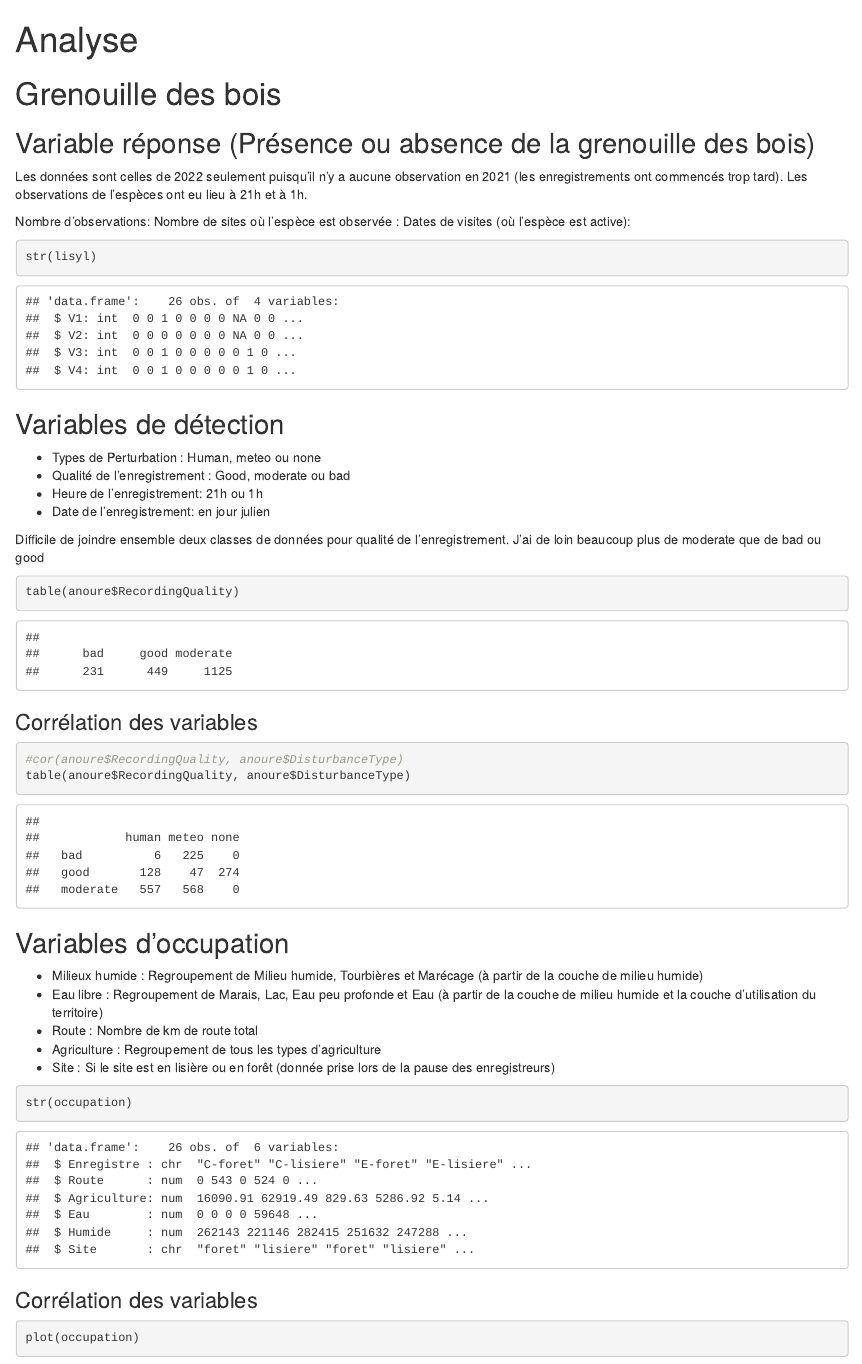
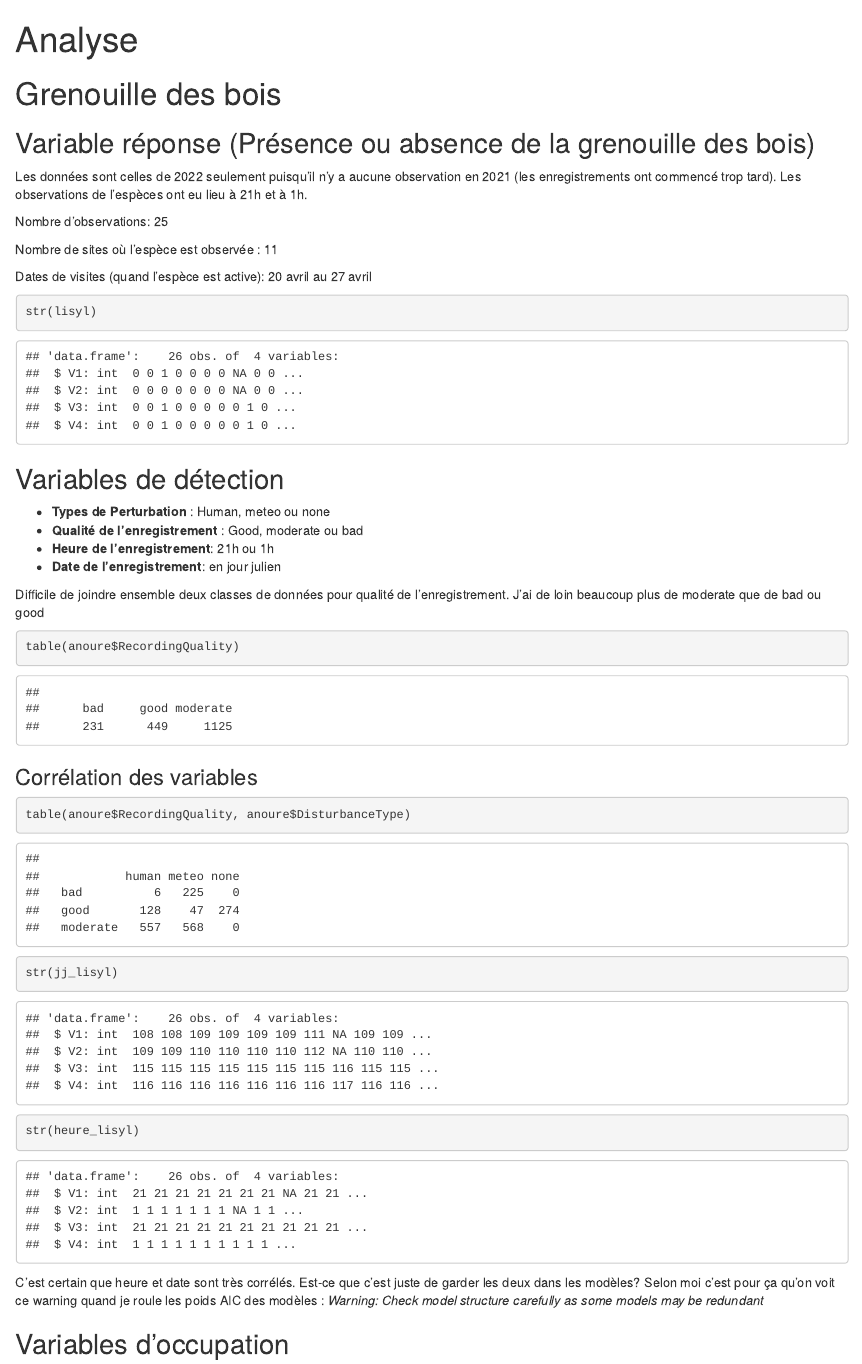
Before and after one commit to mcmayotte/CR_anoure, an R Markdown document (Scripts/analyse_markdown.Rmd): the page in a window 1100 px wide, from its top. Rendered offline with R 4.5, knitr and Pandoc, with nearby package versions; some code elsewhere in the file could not run offline.

Commit message:
Finalisation anlyse grenouille des bois

````diff
--- a/Scripts/analyse_markdown.Rmd
+++ b/Scripts/analyse_markdown.Rmd
@@ -28,20 +28,22 @@ jj_lisyl <- read.csv('donnees/jj_lisyl.csv', header =T)
 # Grenouille des bois
 
 ## Variable réponse (Présence ou absence de la grenouille des bois)
-Les données sont celles de 2022 seulement puisqu'il n'y a aucune observation en 2021 (les enregistrements ont commencés trop tard). Les observations de l'espèces ont eu lieu à 21h et à 1h.
+Les données sont celles de 2022 seulement puisqu'il n'y a aucune observation en 2021 (les enregistrements ont commencé trop tard). Les observations de l'espèces ont eu lieu à 21h et à 1h.
 
-Nombre d'observations:
-Nombre de sites où l'espèce est observée :
-Dates de visites (où l'espèce est active):
+Nombre d'observations: 25
+
+Nombre de sites où l'espèce est observée : 11
+
+Dates de visites (quand l'espèce est active): 20 avril au 27 avril
 ```{r structure tableau lisyl}
 str(lisyl)
 ```
 
 ## Variables de détection
-* Types de Perturbation : Human, meteo ou none
-* Qualité de l'enregistrement : Good, moderate ou bad
-* Heure de l'enregistrement: 21h ou 1h
-* Date de l'enregistrement: en jour julien
+* **Types de Perturbation** : Human, meteo ou none
+* **Qualité de l'enregistrement** : Good, moderate ou bad
+* **Heure de l'enregistrement**: 21h ou 1h
+* **Date de l'enregistrement**: en jour julien
 
 Difficile de joindre ensemble deux classes de données pour qualité de l'enregistrement. J'ai de loin beaucoup plus de moderate que de bad ou good
 ```{r table qualité}
@@ -51,13 +53,16 @@ table(anoure$RecordingQuality)
 
 ### Corrélation des variables
 ```{r correlation}
-#cor(anoure$RecordingQuality, anoure$DisturbanceType)
 table(anoure$RecordingQuality, anoure$DisturbanceType)
 ```
 
+```{r correlation heure date}
+str(jj_lisyl)
+str(heure_lisyl)
+```
+C'est certain que heure et date sont très corrélés. Est-ce que c'est juste de garder les deux dans les modèles?
+Selon moi c'est pour ça qu'on voit ce warning quand je roule les poids AIC des modèles :
+*Warning:
+Check model structure carefully as some models may be redundant*
+
 ## Variables d'occupation
-* Milieux humide : Regroupement de Milieu humide, Tourbières et Marécage (à partir de la couche de milieu humide)
-* Eau libre : Regroupement de Marais, Lac, Eau peu profonde et Eau (à partir de la couche de milieu humide et la couche d'utilisation du territoire)
-* Route : Nombre de km de route total
-* Agriculture : Regroupement de tous les types d'agriculture
-* Site : Si le site est en lisière ou en forêt (donnée prise lors de la pause des enregistreurs)
````
Also changed, not shown: Scripts/analyse_markdown.html, Scripts/lisyl_ajust_gof.Rdata (added), Scripts/analyse_markdown.Rmd (34 more changed lines).
